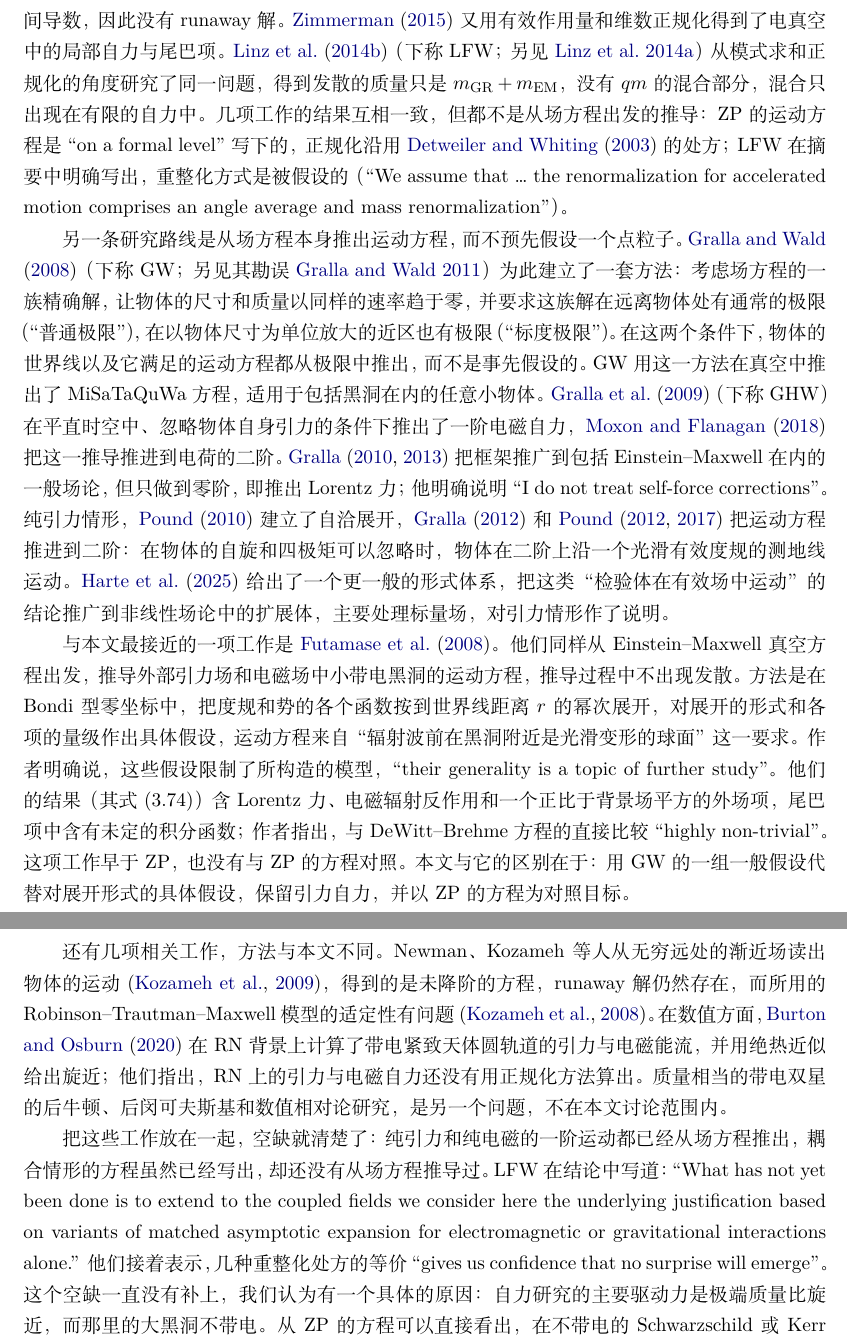
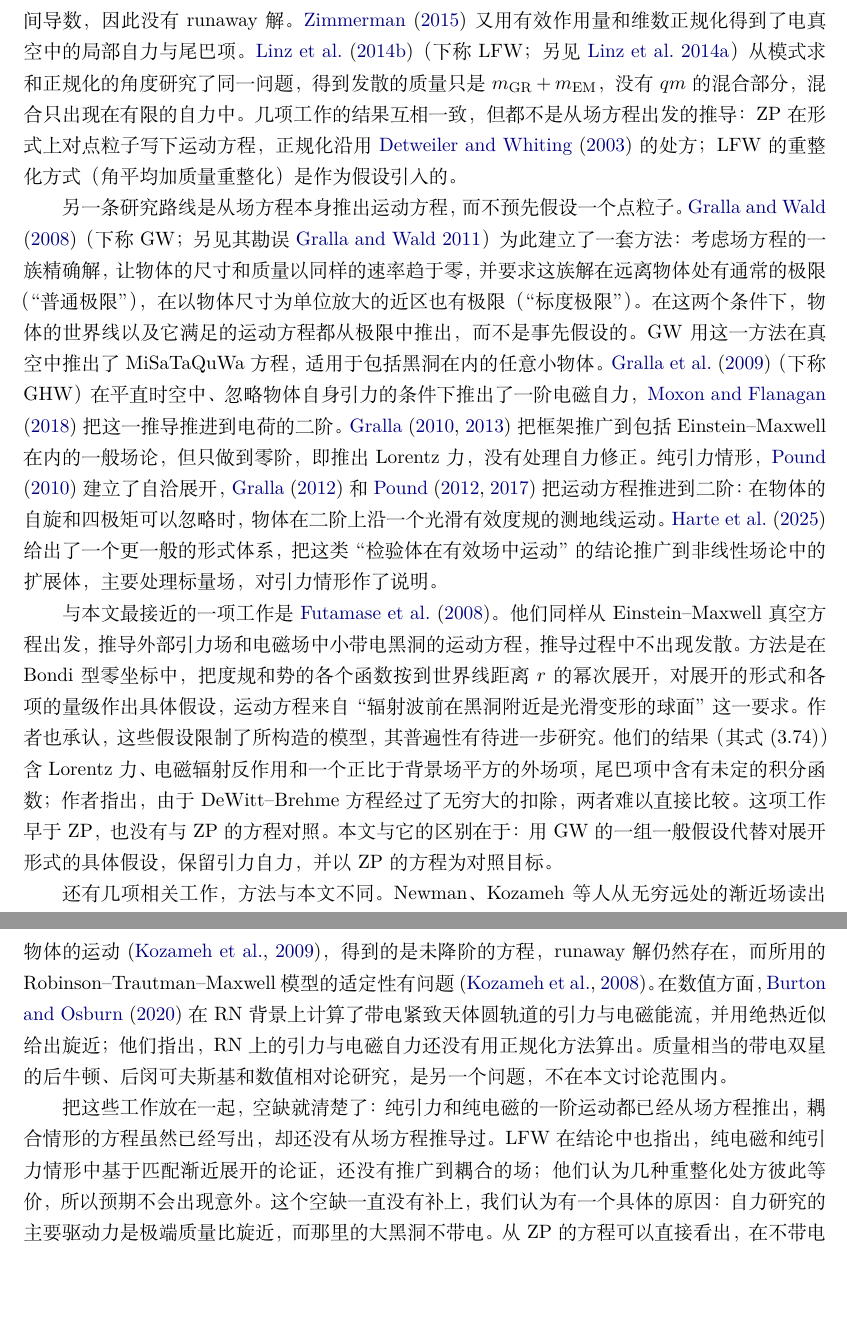
Before and after one commit to dongzhang84/classical_particles, a LaTeX document (paper/paper.tex): two parts of pages 3 and 4 of 11, joined at a grey line, cut so that both start at the same text, the shorter picture padded with empty space. Compiled offline with XeLaTeX.

Commit message:
paper.tex intro: replace all verbatim quotes by paraphrase
Co-Authored-By: Claude Opus 5.5 <noreply@anthropic.com>
Claude-Session: https://claude.ai/code/session_01DkdG1BsVt45NfSDW8hJ5Nb

```diff
--- a/paper/paper.tex
+++ b/paper/paper.tex
@@ -54,15 +54,15 @@
 
 这样的物体，最自然的例子是在大的带电黑洞附近运动的带电小黑洞。在只有 Einstein--Maxwell 场 \citep{Maxwell1865,Einstein1916}、不引入任何物质的理论里，描述带电孤立物体的自然对象是具有正则视界的黑洞，其荷质比 $\xi\equiv q/m$ 满足 $\xi\le1$；超极端的 Reissner--Nordstr\"om（RN）解 \citep{Reissner1916,Nordstrom1918} 虽然也满足场方程，但带有裸奇点。对这类物体，电磁自力正比于 $q^2=\xi^2m^2$，引力自力正比于 $m^2$，耦合部分正比于 $qm$。没有一个独立的小参数能把它们分开；在 $\xi\sim1$ 时三者完全相当，没有理由只保留其中一个。此前在 RN 背景上的电磁自力计算 \citep{ZimmermanVegaPoissonHaas2013} 只保留了粒子电荷直接产生的电磁扰动，既没有考虑它经背景电磁场诱导出的引力扰动，也没有考虑引力扰动反过来对电磁场的影响；作者自己也指出，荷质比很大时可以忽略粒子质量直接产生的引力扰动，但忽略这两种耦合扰动缺乏同样的理由。本文研究的正是两种辐射反作用同时存在、并且耦合的运动。
 
-\citet{ZimmermanPoisson2014}（下称 ZP）把点粒子的自力理论推广到非真空背景。他们把耦合的引力和电磁扰动当作一个多分量场来处理，构造了相应的 Hadamard 型 Green 函数，导出了电真空中带电质点的一阶运动方程。他们的方程用背景运动方程降阶，不含加速度的时间导数，因此没有 runaway 解。\citet{Zimmerman2015} 又用有效作用量和维数正规化得到了电真空中的局部自力与尾巴项。\citet{LinzFriedmanWiseman2014b}（下称 LFW；另见 \citealt{LinzFriedmanWiseman2014a}）从模式求和正规化的角度研究了同一问题，得到发散的质量只是 $m_{\rm GR}+m_{\rm EM}$，没有 $qm$ 的混合部分，混合只出现在有限的自力中。几项工作的结果互相一致，但都不是从场方程出发的推导：ZP 的运动方程是 ``on a formal level'' 写下的，正规化沿用 \citet{DetweilerWhiting2003} 的处方；LFW 在摘要中明确写出，重整化方式是被假设的（``We assume that \ldots\ the renormalization for accelerated motion comprises an angle average and mass renormalization''）。
+\citet{ZimmermanPoisson2014}（下称 ZP）把点粒子的自力理论推广到非真空背景。他们把耦合的引力和电磁扰动当作一个多分量场来处理，构造了相应的 Hadamard 型 Green 函数，导出了电真空中带电质点的一阶运动方程。他们的方程用背景运动方程降阶，不含加速度的时间导数，因此没有 runaway 解。\citet{Zimmerman2015} 又用有效作用量和维数正规化得到了电真空中的局部自力与尾巴项。\citet{LinzFriedmanWiseman2014b}（下称 LFW；另见 \citealt{LinzFriedmanWiseman2014a}）从模式求和正规化的角度研究了同一问题，得到发散的质量只是 $m_{\rm GR}+m_{\rm EM}$，没有 $qm$ 的混合部分，混合只出现在有限的自力中。几项工作的结果互相一致，但都不是从场方程出发的推导：ZP 在形式上对点粒子写下运动方程，正规化沿用 \citet{DetweilerWhiting2003} 的处方；LFW 的重整化方式（角平均加质量重整化）是作为假设引入的。
 
-另一条研究路线是从场方程本身推出运动方程，而不预先假设一个点粒子。\citet{GrallaWald2008}（下称 GW；另见其勘误 \citealt{GrallaWald2011erratum}）为此建立了一套方法：考虑场方程的一族精确解，让物体的尺寸和质量以同样的速率趋于零，并要求这族解在远离物体处有通常的极限（“普通极限”），在以物体尺寸为单位放大的近区也有极限（“标度极限”）。在这两个条件下，物体的世界线以及它满足的运动方程都从极限中推出，而不是事先假设的。GW 用这一方法在真空中推出了 MiSaTaQuWa 方程，适用于包括黑洞在内的任意小物体。\citet{GrallaHarteWald2009}（下称 GHW）在平直时空中、忽略物体自身引力的条件下推出了一阶电磁自力，\citet{MoxonFlanagan2018} 把这一推导推进到电荷的二阶。\citet{Gralla2010,Gralla2013} 把框架推广到包括 Einstein--Maxwell 在内的一般场论，但只做到零阶，即推出 Lorentz 力；他明确说明 ``I do not treat self-force corrections''。纯引力情形，\citet{Pound2010} 建立了自洽展开，\citet{Gralla2012} 和 \citet{Pound2012,Pound2017} 把运动方程推进到二阶：在物体的自旋和四极矩可以忽略时，物体在二阶上沿一个光滑有效度规的测地线运动。\citet{HarteBlancoFlanagan2025} 给出了一个更一般的形式体系，把这类“检验体在有效场中运动”的结论推广到非线性场论中的扩展体，主要处理标量场，对引力情形作了说明。
+另一条研究路线是从场方程本身推出运动方程，而不预先假设一个点粒子。\citet{GrallaWald2008}（下称 GW；另见其勘误 \citealt{GrallaWald2011erratum}）为此建立了一套方法：考虑场方程的一族精确解，让物体的尺寸和质量以同样的速率趋于零，并要求这族解在远离物体处有通常的极限（“普通极限”），在以物体尺寸为单位放大的近区也有极限（“标度极限”）。在这两个条件下，物体的世界线以及它满足的运动方程都从极限中推出，而不是事先假设的。GW 用这一方法在真空中推出了 MiSaTaQuWa 方程，适用于包括黑洞在内的任意小物体。\citet{GrallaHarteWald2009}（下称 GHW）在平直时空中、忽略物体自身引力的条件下推出了一阶电磁自力，\citet{MoxonFlanagan2018} 把这一推导推进到电荷的二阶。\citet{Gralla2010,Gralla2013} 把框架推广到包括 Einstein--Maxwell 在内的一般场论，但只做到零阶，即推出 Lorentz 力，没有处理自力修正。纯引力情形，\citet{Pound2010} 建立了自洽展开，\citet{Gralla2012} 和 \citet{Pound2012,Pound2017} 把运动方程推进到二阶：在物体的自旋和四极矩可以忽略时，物体在二阶上沿一个光滑有效度规的测地线运动。\citet{HarteBlancoFlanagan2025} 给出了一个更一般的形式体系，把这类“检验体在有效场中运动”的结论推广到非线性场论中的扩展体，主要处理标量场，对引力情形作了说明。
 
-与本文最接近的一项工作是 \citet{FutamaseHoganItoh2008}。他们同样从 Einstein--Maxwell 真空方程出发，推导外部引力场和电磁场中小带电黑洞的运动方程，推导过程中不出现发散。方法是在 Bondi 型零坐标中，把度规和势的各个函数按到世界线距离 $r$ 的幂次展开，对展开的形式和各项的量级作出具体假设，运动方程来自“辐射波前在黑洞附近是光滑变形的球面”这一要求。作者明确说，这些假设限制了所构造的模型，``their generality is a topic of further study''。他们的结果（其式 (3.74)）含 Lorentz 力、电磁辐射反作用和一个正比于背景场平方的外场项，尾巴项中含有未定的积分函数；作者指出，与 DeWitt--Brehme 方程的直接比较 ``highly non-trivial''。这项工作早于 ZP，也没有与 ZP 的方程对照。本文与它的区别在于：用 GW 的一组一般假设代替对展开形式的具体假设，保留引力自力，并以 ZP 的方程为对照目标。
+与本文最接近的一项工作是 \citet{FutamaseHoganItoh2008}。他们同样从 Einstein--Maxwell 真空方程出发，推导外部引力场和电磁场中小带电黑洞的运动方程，推导过程中不出现发散。方法是在 Bondi 型零坐标中，把度规和势的各个函数按到世界线距离 $r$ 的幂次展开，对展开的形式和各项的量级作出具体假设，运动方程来自“辐射波前在黑洞附近是光滑变形的球面”这一要求。作者也承认，这些假设限制了所构造的模型，其普遍性有待进一步研究。他们的结果（其式 (3.74)）含 Lorentz 力、电磁辐射反作用和一个正比于背景场平方的外场项，尾巴项中含有未定的积分函数；作者指出，由于 DeWitt--Brehme 方程经过了无穷大的扣除，两者难以直接比较。这项工作早于 ZP，也没有与 ZP 的方程对照。本文与它的区别在于：用 GW 的一组一般假设代替对展开形式的具体假设，保留引力自力，并以 ZP 的方程为对照目标。
 
 还有几项相关工作，方法与本文不同。Newman、Kozameh 等人从无穷远处的渐近场读出物体的运动 \citep{KozamehNewmanOrtegaSilva2009}，得到的是未降阶的方程，runaway 解仍然存在，而所用的 Robinson--Trautman--Maxwell 模型的适定性有问题 \citep{KozamehKreissReula2008}。在数值方面，\citet{BurtonOsburn2020} 在 RN 背景上计算了带电紧致天体圆轨道的引力与电磁能流，并用绝热近似给出旋近；他们指出，RN 上的引力与电磁自力还没有用正规化方法算出。质量相当的带电双星的后牛顿、后闵可夫斯基和数值相对论研究，是另一个问题，不在本文讨论范围内。
 
-把这些工作放在一起，空缺就清楚了：纯引力和纯电磁的一阶运动都已经从场方程推出，耦合情形的方程虽然已经写出，却还没有从场方程推导过。LFW 在结论中写道：``What has not yet been done is to extend to the coupled fields we consider here the underlying justification based on variants of matched asymptotic expansion for electromagnetic or gravitational interactions alone.'' 他们接着表示，几种重整化处方的等价 ``gives us confidence that no surprise will emerge''。这个空缺一直没有补上，我们认为有一个具体的原因：自力研究的主要驱动力是极端质量比旋近，而那里的大黑洞不带电。从 ZP 的方程可以直接看出，在不带电的 Schwarzschild 或 Kerr 背景上，问题在一阶上自动解耦：扰动方程中把引力和电磁扰动联系起来的系数来自背景场 $F$，所以 $F=0$ 时两种扰动各自传播；降阶后的局部项（包括混合项）都正比于 $F$ 或 $\nabla F$，此时全部消失；尾巴项中的混合部分也消失。只有在带电背景上，耦合才真正出现，而带电黑洞在通常的天体物理环境中会被中和；暗 $U(1)$ 电荷是一个例外 \citep{Cardoso2016}。
+把这些工作放在一起，空缺就清楚了：纯引力和纯电磁的一阶运动都已经从场方程推出，耦合情形的方程虽然已经写出，却还没有从场方程推导过。LFW 在结论中也指出，纯电磁和纯引力情形中基于匹配渐近展开的论证，还没有推广到耦合的场；他们认为几种重整化处方彼此等价，所以预期不会出现意外。这个空缺一直没有补上，我们认为有一个具体的原因：自力研究的主要驱动力是极端质量比旋近，而那里的大黑洞不带电。从 ZP 的方程可以直接看出，在不带电的 Schwarzschild 或 Kerr 背景上，问题在一阶上自动解耦：扰动方程中把引力和电磁扰动联系起来的系数来自背景场 $F$，所以 $F=0$ 时两种扰动各自传播；降阶后的局部项（包括混合项）都正比于 $F$ 或 $\nabla F$，此时全部消失；尾巴项中的混合部分也消失。只有在带电背景上，耦合才真正出现，而带电黑洞在通常的天体物理环境中会被中和；暗 $U(1)$ 电荷是一个例外 \citep{Cardoso2016}。
 
 一阶之外还有第二个问题。物体自身的非线性结构，即 Coulomb 场能量的引力、荷质比 $\xi$ 和物体对外场的响应，在二阶才第一次进入运动。纯引力情形，二阶的运动仍是“检验体在有效场中”的形式 \citep{Gralla2012,Pound2012,Pound2017}；对带电物体在电真空中的二阶运动，据我们所知还没有从场方程出发的推导。如果电磁与引力的耦合会让运动方程出现检验体方程以外的项，最可能在这里出现。困难在于，二阶的正则场与奇异场如何切分并不唯一，“多出来的项”可能只是切分约定的反映。要判断它们是否有物理内容，需要与约定无关的量。静态平衡提供了这样的量：\citet{Bonnor1993} 给出了 RN 场中带电检验粒子的平衡条件；\citet{BiniGeralicoRuffini2007} 把粒子的质量和电荷作为线性扰动源，得到的平衡条件与 Bonnor 的检验体条件相同；\citet{AlekseevBelinski2007} 给出了两个 RN 源静止平衡的精确解，并证明两个非极端黑洞不能平衡。两个极端源处处平衡，就是 Majumdar--Papapetrou 解 \citep{Majumdar1947,Papapetrou1947}。精确解中的平衡条件对小物体按 $\varepsilon$ 展开，其一阶、二阶修正就是规范无关的检验目标。
 
```
Also changed, not shown: CHANGELOG.md, paper/paper.pdf.
